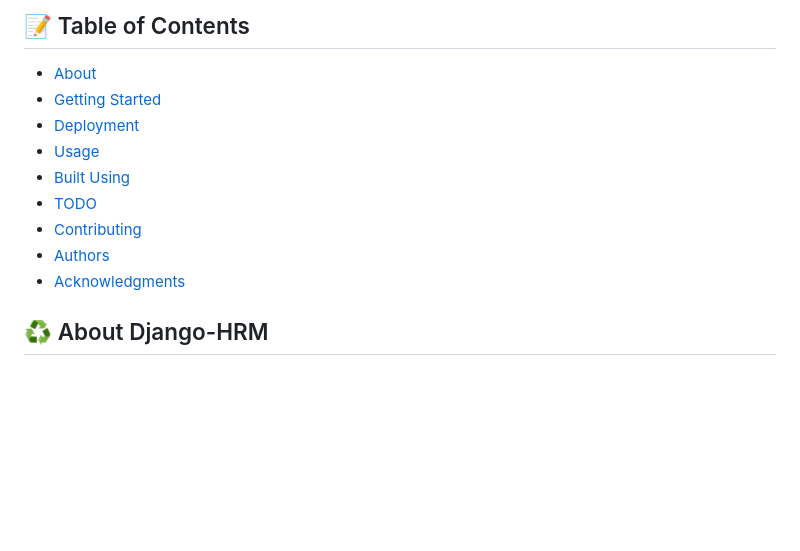
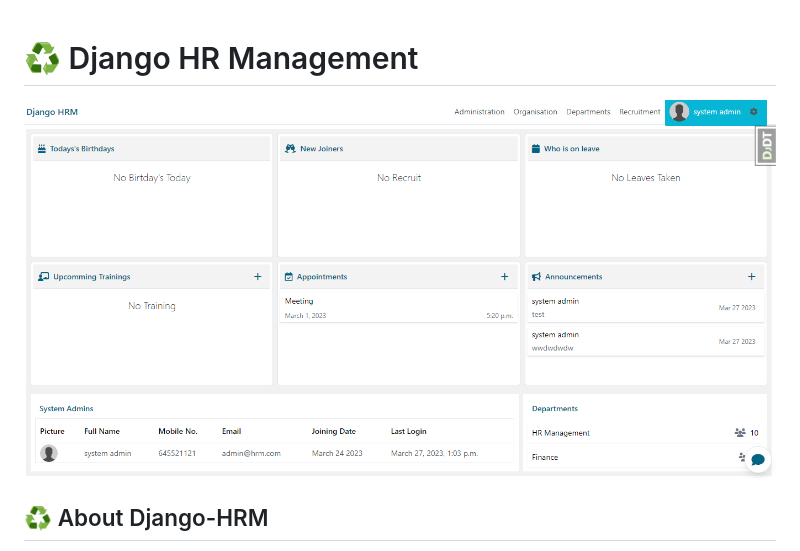
Before and after one commit to tjpin/django-hrm, a Markdown page: README.md, the part around the change. Drawn GitHub-style; pictures changed too: django-hrm.png (added); blank space fills up the shorter version.

```diff
--- a/README.md
+++ b/README.md
@@ -1,14 +1,7 @@
-## 📝 Table of Contents
 
-- [About](#about)
-- [Getting Started](#getting_started)
-- [Deployment](#deployment)
-- [Usage](#usage)
-- [Built Using](#built_using)
-- [TODO](../TODO.md)
-- [Contributing](../CONTRIBUTING.md)
-- [Authors](#authors)
-- [Acknowledgments](#acknowledgement)
+# ♻️ Django HR Management
+
+![Alt text](/django-hrm.png "Django HRM")
 
 ## ♻️️ About Django-HRM
 This's a simple hr management system created as a side project writen in python Django. Feel free to experiment and add additional features if you like.
```
